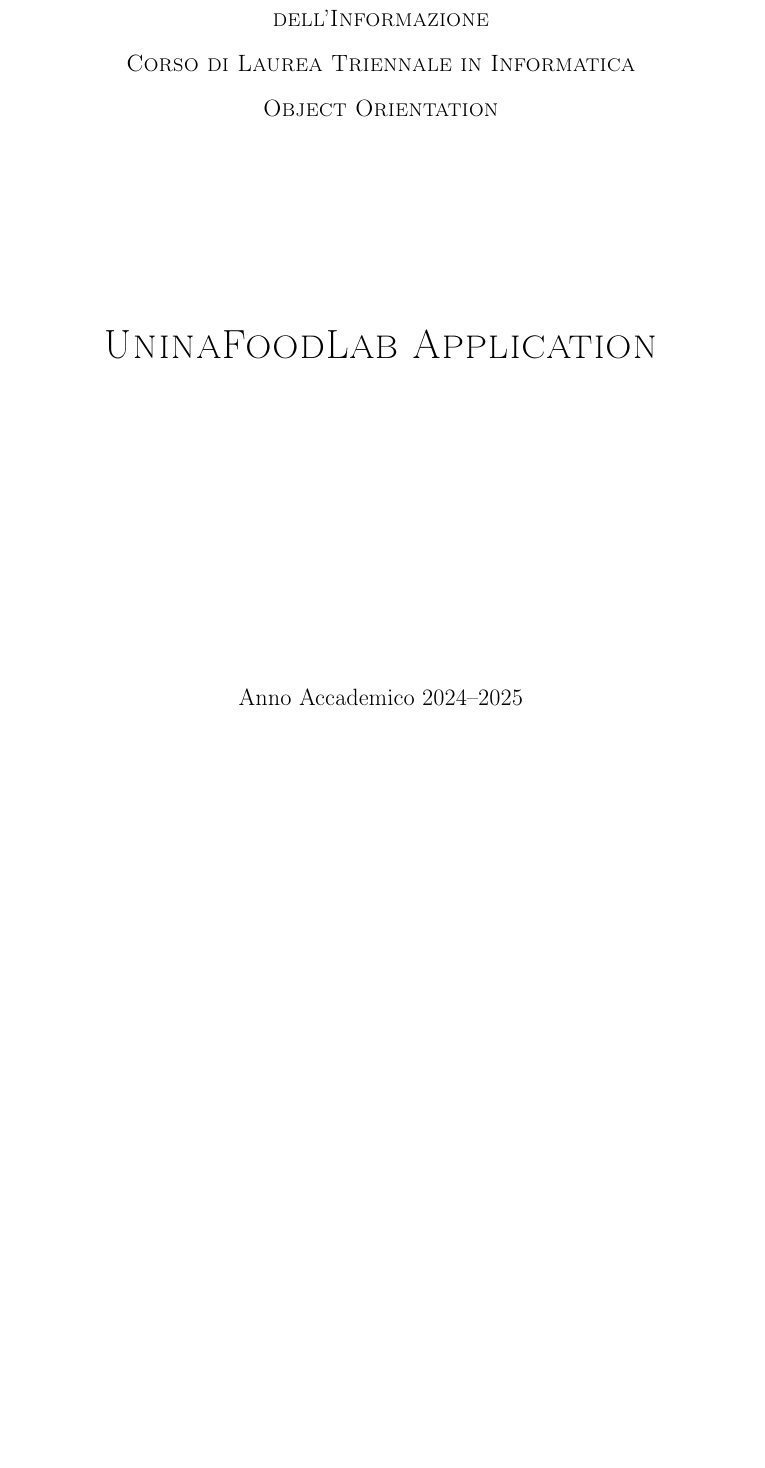
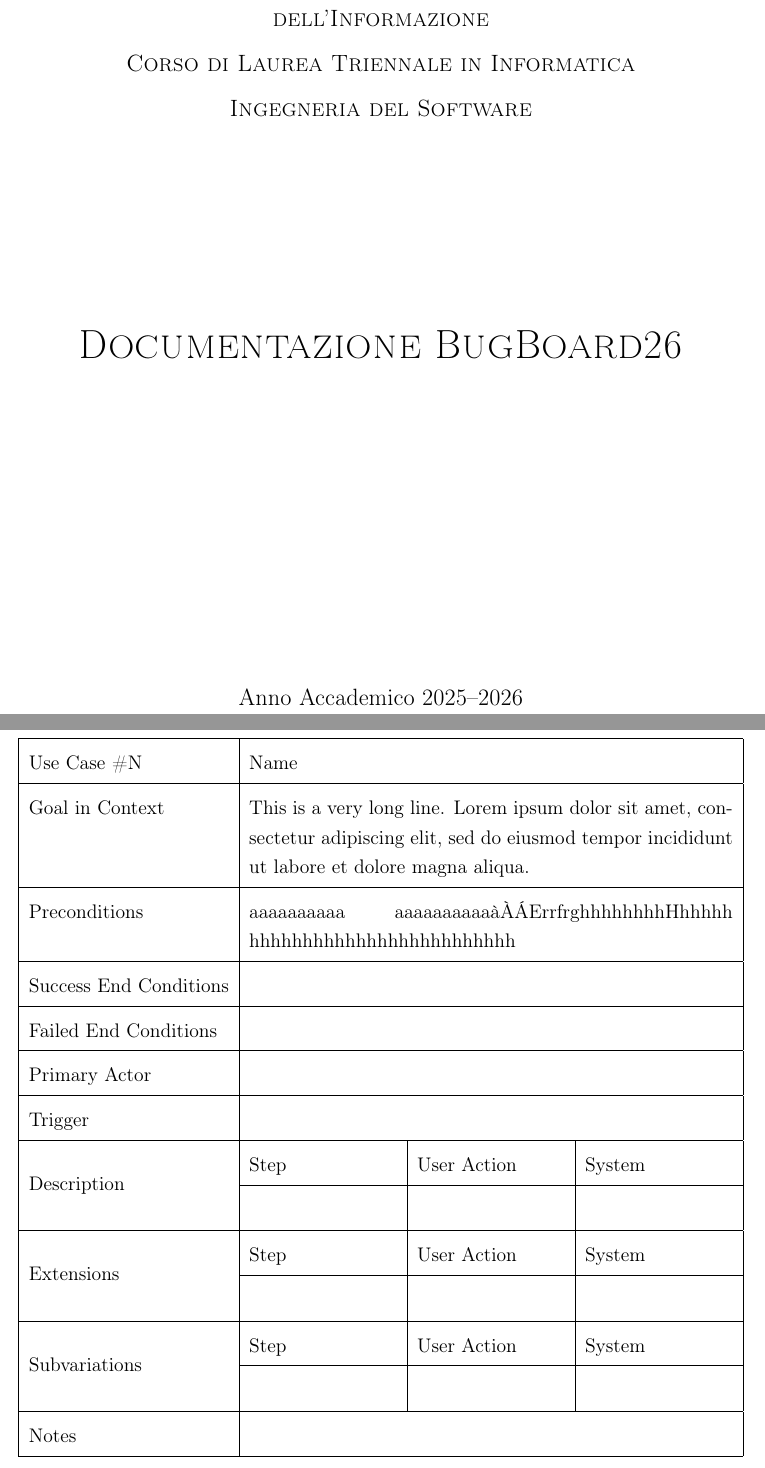
Before and after one commit to xFireFox27/BugBoard26-INGSW2526_015, a LaTeX book (Documentazione/main.tex): part of page 1 of 3 before the commit and two parts of pages 1 and 4 of 4 after it, the two joined at a grey line, cut so that both start at the same text, the shorter picture padded with empty space. Compiled offline with pdfLaTeX.

Commit message:
cockburn

```diff
--- a/Documentazione/main.tex
+++ b/Documentazione/main.tex
@@ -11,6 +11,10 @@
 \usepackage{enumitem}
 \usepackage[colorlinks=true,linkcolor=black,urlcolor=blue,citecolor=blue]{hyperref}
 \usepackage{uninafrontespizio}
+\usepackage{multirow}
+\usepackage{float}
+\usepackage{tabularx}
+
 
 \onehalfspacing
 
@@ -20,9 +24,9 @@
 \Facolta{Scuola Politecnica e delle Scienze di Base}
 \Dipartimento{Dipartimento di Ingegneria Elettrica e Tecnologie dell'Informazione}
 \CorsoDiLaurea{Corso di Laurea Triennale in Informatica}
-\Materia{Object Orientation}
-\AnnoAccademico{Anno Accademico 2024--2025}
-\Titolo{UninaFoodLab Application}
+\Materia{Ingegneria del Software}
+\AnnoAccademico{Anno Accademico 2025--2026}
+\Titolo{Documentazione BugBoard26}
 
 \Logo{logo-federico-II.pdf}
 \LogoWidth{3.5cm}
@@ -39,4 +43,47 @@
 
 
 
+
+
+
+\begin{table}[H]
+
+\def\arraystretch{1.5}
+
+
+\begin{tabularx}{\linewidth}{|l|X|X|X|}
+
+  \hline Use Case \#N & \multicolumn{3}{l|}{Name} \\ \hline Goal in
+  Context & \multicolumn{3}{>{\hsize=\dimexpr 3\hsize+4\tabcolsep+2\arrayrulewidth\relax}X|}{%
+    This is a very long line. Lorem ipsum dolor sit amet, consectetur
+    adipiscing elit, sed do eiusmod tempor incididunt ut labore et
+    dolore magna aliqua.  } \\
+ \hline Preconditions &
+  \multicolumn{3}{>{\hsize=\dimexpr 3\hsize+4\tabcolsep+2\arrayrulewidth\relax}X|}{%
+  aaaaaaaaaa aaaaaaaaaaàÀÁErrfrghhhhhhhhHhhhhh hhhhhhhhhhhhhhhhhhhhhhhhh} \\
+ \hline Success End Conditions &
+  \multicolumn{3}{l|}{} \\
+ \hline Failed End Conditions &
+  \multicolumn{3}{l|}{} \\
+ \hline Primary Actor &
+  \multicolumn{3}{l|}{} \\
+ \hline Trigger & \multicolumn{3}{l|}{} \\
+
+  \hline \multirow{2}{*}{Description} & Step & User Action & System \\
+
+  \cline{2-4} & & & \\
+ \hline \multirow{2}{*}{Extensions} & Step &
+  User Action & System \\
+ \cline{2-4} & & & \\
+ \hline
+  \multirow{2}{*}{Subvariations} & Step & User Action & System \\
+
+  \cline{2-4} & & & \\
+ \hline Notes & \multicolumn{3}{l|}{} \\
+ \hline
+
+
+\end{tabularx}
+
+\end{table}
 \end{document}
```
Also changed, not shown: 8 other files.
